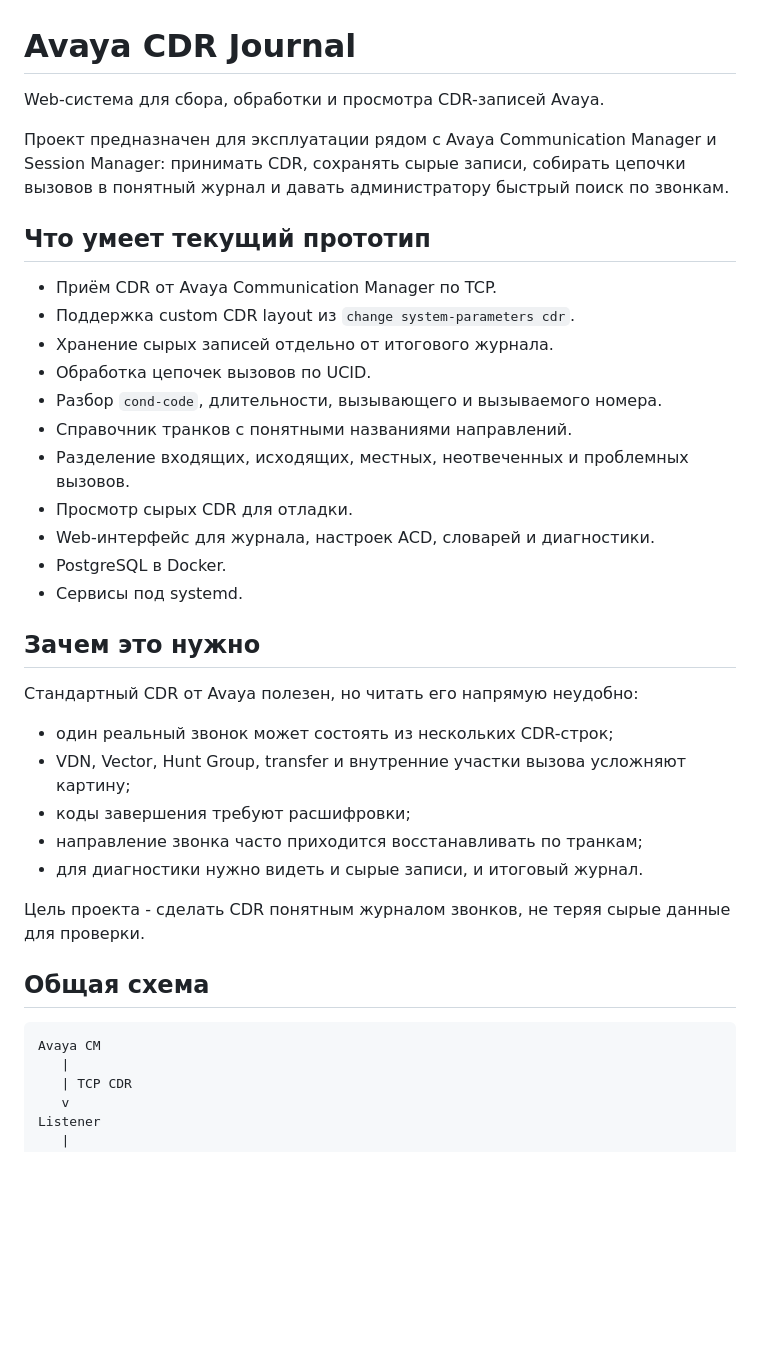
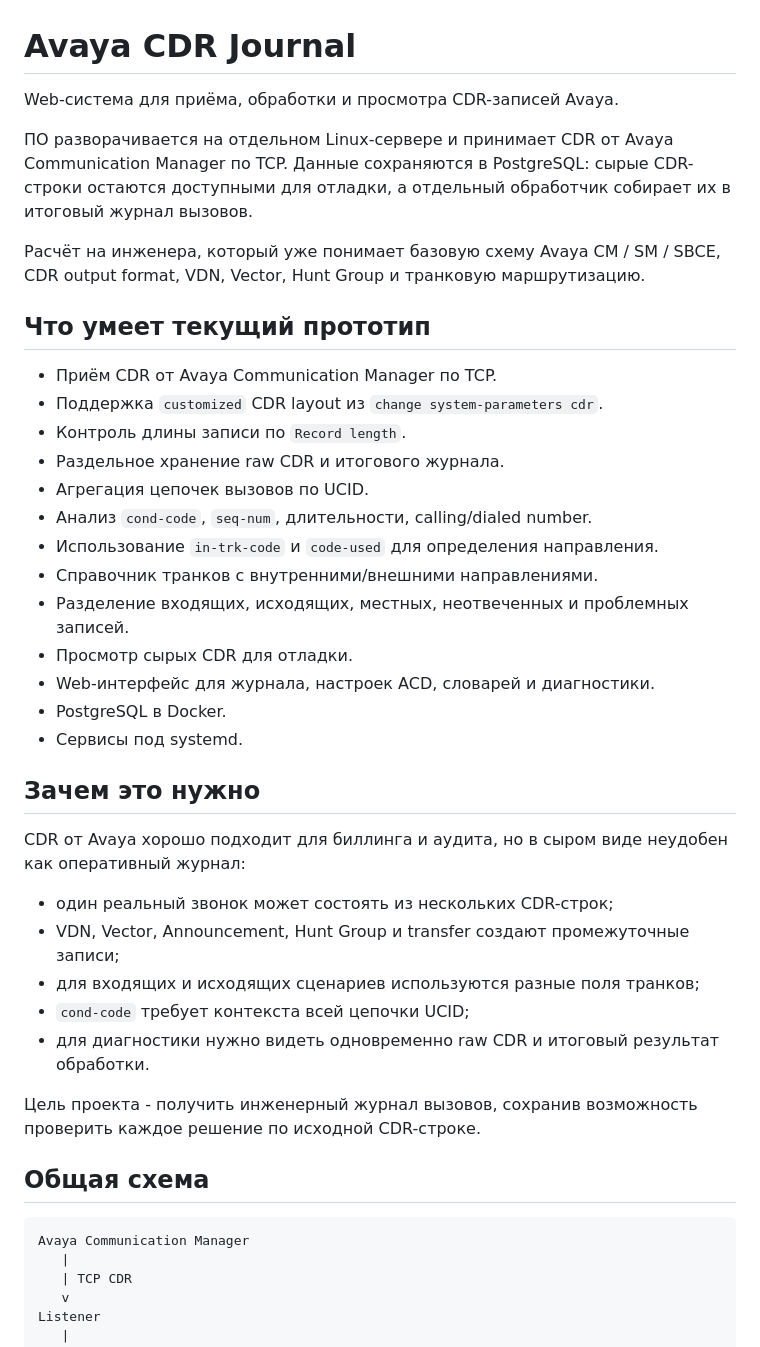
Before and after one commit to vovan-T/CDR-AVAYA, a Markdown page: README.md, the part around one of its changes. Rendered like a GitHub page; blank space fills up the shorter version.

Commit message:
Уточнить публичное описание проекта

````diff
--- a/README.md
+++ b/README.md
@@ -1,18 +1,22 @@
 # Avaya CDR Journal
 
-Web-система для сбора, обработки и просмотра CDR-записей Avaya.
+Web-система для приёма, обработки и просмотра CDR-записей Avaya.
 
-Проект предназначен для эксплуатации рядом с Avaya Communication Manager и Session Manager: принимать CDR, сохранять сырые записи, собирать цепочки вызовов в понятный журнал и давать администратору быстрый поиск по звонкам.
+ПО разворачивается на отдельном Linux-сервере и принимает CDR от Avaya Communication Manager по TCP. Данные сохраняются в PostgreSQL: сырые CDR-строки остаются доступными для отладки, а отдельный обработчик собирает их в итоговый журнал вызовов.
+
+Расчёт на инженера, который уже понимает базовую схему Avaya CM / SM / SBCE, CDR output format, VDN, Vector, Hunt Group и транковую маршрутизацию.
 
 ## Что умеет текущий прототип
 
 - Приём CDR от Avaya Communication Manager по TCP.
-- Поддержка custom CDR layout из `change system-parameters cdr`.
-- Хранение сырых записей отдельно от итогового журнала.
-- Обработка цепочек вызовов по UCID.
-- Разбор `cond-code`, длительности, вызывающего и вызываемого номера.
-- Справочник транков с понятными названиями направлений.
-- Разделение входящих, исходящих, местных, неотвеченных и проблемных вызовов.
+- Поддержка `customized` CDR layout из `change system-parameters cdr`.
+- Контроль длины записи по `Record length`.
+- Раздельное хранение raw CDR и итогового журнала.
+- Агрегация цепочек вызовов по UCID.
+- Анализ `cond-code`, `seq-num`, длительности, calling/dialed number.
+- Использование `in-trk-code` и `code-used` для определения направления.
+- Справочник транков с внутренними/внешними направлениями.
+- Разделение входящих, исходящих, местных, неотвеченных и проблемных записей.
 - Просмотр сырых CDR для отладки.
 - Web-интерфейс для журнала, настроек ACD, словарей и диагностики.
 - PostgreSQL в Docker.
@@ -20,20 +24,20 @@ Web-система для сбора, обработки и просмотра C
 
 ## Зачем это нужно
 
-Стандартный CDR от Avaya полезен, но читать его напрямую неудобно:
+CDR от Avaya хорошо подходит для биллинга и аудита, но в сыром виде неудобен как оперативный журнал:
 
 - один реальный звонок может состоять из нескольких CDR-строк;
-- VDN, Vector, Hunt Group, transfer и внутренние участки вызова усложняют картину;
-- коды завершения требуют расшифровки;
-- направление звонка часто приходится восстанавливать по транкам;
-- для диагностики нужно видеть и сырые записи, и итоговый журнал.
+- VDN, Vector, Announcement, Hunt Group и transfer создают промежуточные записи;
+- для входящих и исходящих сценариев используются разные поля транков;
+- `cond-code` требует контекста всей цепочки UCID;
+- для диагностики нужно видеть одновременно raw CDR и итоговый результат обработки.
 
-Цель проекта - сделать CDR понятным журналом звонков, не теряя сырые данные для проверки.
+Цель проекта - получить инженерный журнал вызовов, сохранив возможность проверить каждое решение по исходной CDR-строке.
 
 ## Общая схема
 
 ```text
-Avaya CM
+Avaya Communication Manager
    |
    | TCP CDR
    v
````
Also changed, not shown: other parts of README.md (+4 -2 lines).
